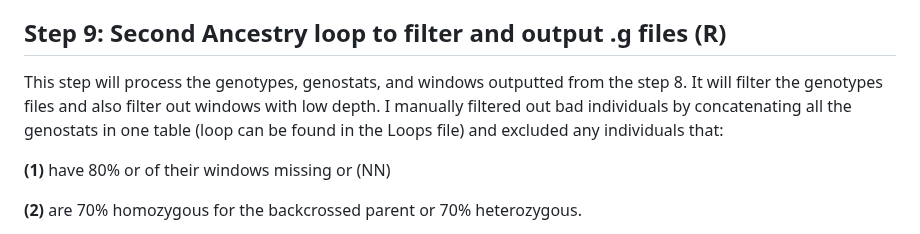
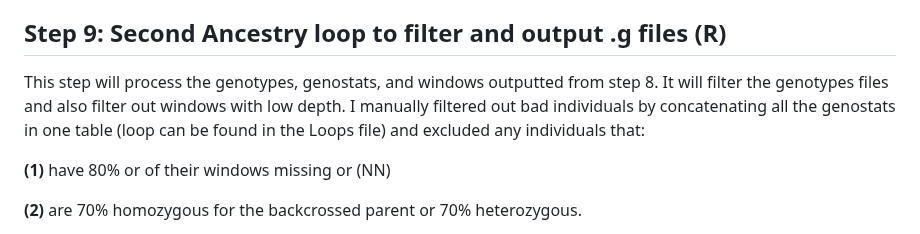
Before and after one commit to Hagar-Soliman/Segregation_Distortion_Mapping, a Markdown page: README.md, the part around the change. Rendered like a GitHub page.

```diff
--- a/README.md
+++ b/README.md
@@ -100,7 +100,7 @@ This step averages across a window based on the number of SNPs/ number of reads/
 **⚠️Important Note:** I hated how this script outputs files with no headers, so I added a few Python lines to add headers to the output files. However, downstream, these headers can cause an issue, which I tried to fix in the downstream script. For now, I added a # in front of those lines to just avoid the headache altogether.
 
 ## Step 9: Second Ancestry loop to filter and output .g files (R)
-This step will process the genotypes, genostats, and windows outputted from the step 8. It will filter the genotypes files and also filter out windows with low depth. I manually filtered out bad individuals by concatenating all the genostats in one table (loop can be found in the Loops file) and excluded any individuals that:
+This step will process the genotypes, genostats, and windows outputted from step 8. It will filter the genotypes files and also filter out windows with low depth. I manually filtered out bad individuals by concatenating all the genostats in one table (loop can be found in the Loops file) and excluded any individuals that:
 
 **(1)** have 80% or of their windows missing or (NN)
 
```
